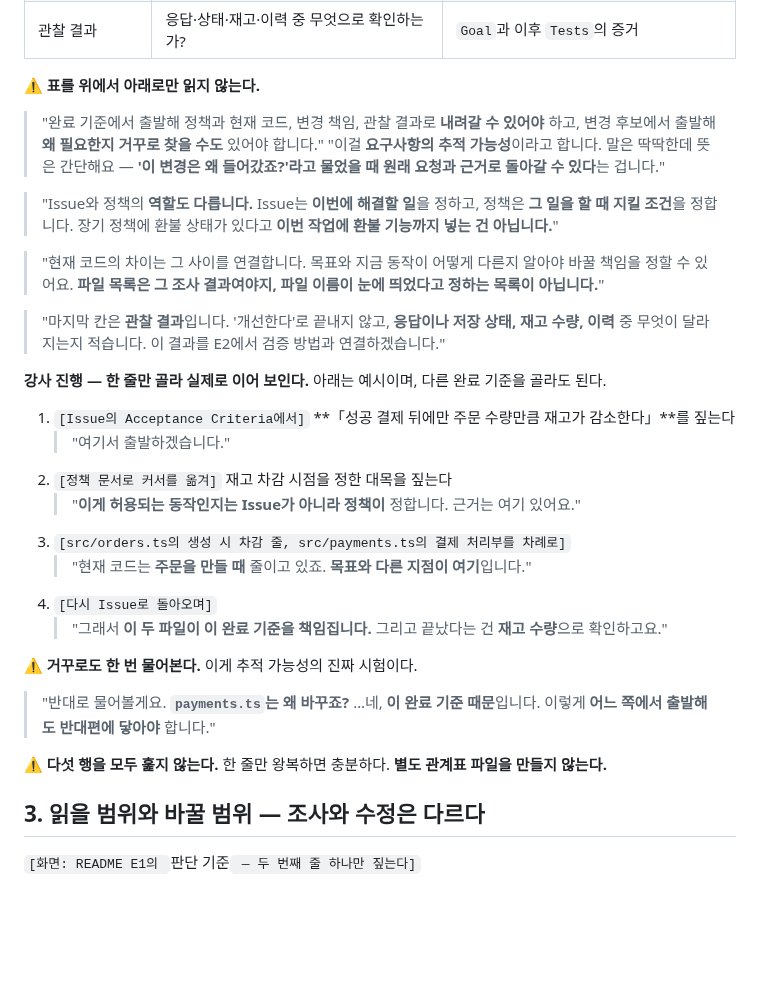
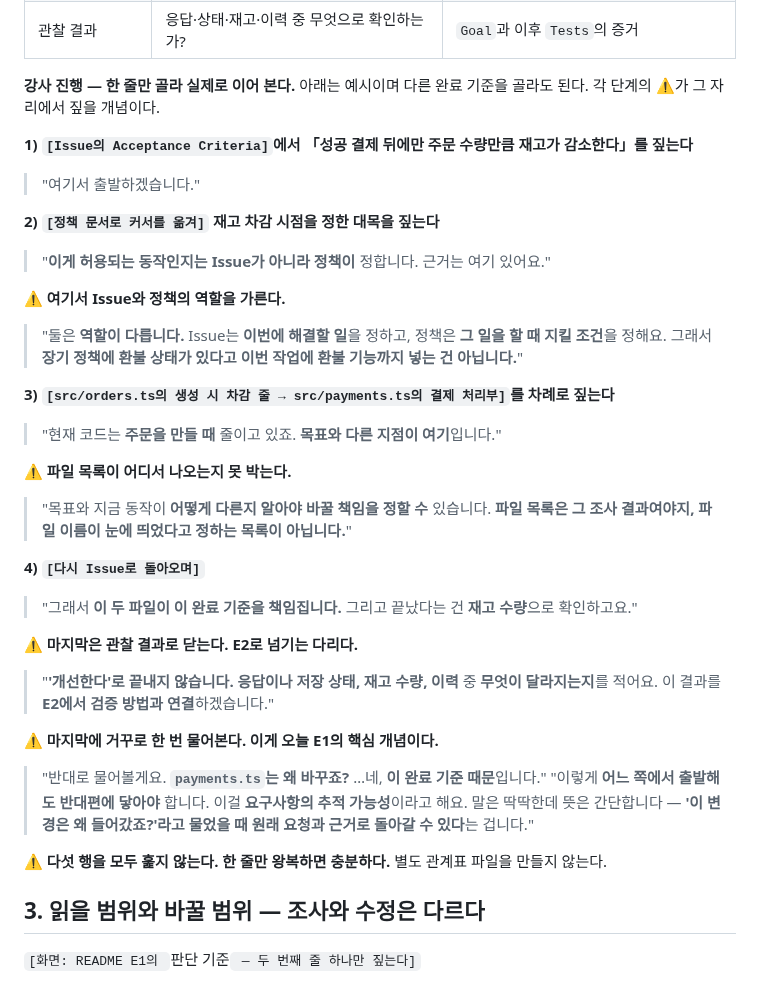
Before and after one commit to RainaKim/codex-lecture, a Markdown page: ref/lecture12-speaker-notes.md, the part around the change. GitHub-like rendering; blank space fills up the shorter version.

Commit message:
12강 E1: 표 설명 잔재를 동선 안으로 흡수
표를 화면에 띄우던 시절의 문단 네 개가 남아 있어 '마지막 칸은…', '표를
위에서 아래로만…'처럼 보이지 않는 표를 가리키고, 새로 넣은 4단계 동선과
같은 말을 두 번 하고 있었음. 각 개념을 짚을 자리로 옮김:
- Issue vs 정책 역할 → 2단계(정책 문서 짚을 때)
- 파일 목록은 조사 결과 → 3단계(현재 코드 대조할 때)
- 관찰 결과 → 4단계 마무리, E2 검증으로 넘기는 다리
- 추적 가능성 → 마지막 '거꾸로 물어보기'와 한 덩어리로
문장은 모두 보존하고 배치만 바꿈.

Co-Authored-By: Claude Opus 4.8 <noreply@anthropic.com>

```diff
--- a/ref/lecture12-speaker-notes.md
+++ b/ref/lecture12-speaker-notes.md
@@ -279,37 +279,40 @@ template의 `Goal` 칸을 가리킨다.
 | 변경 책임 | 어떤 파일이 그 차이를 해결하는가? | `Files to Change`의 이유와 책임 |
 | 관찰 결과 | 응답·상태·재고·이력 중 무엇으로 확인하는가? | `Goal`과 이후 `Tests`의 증거 |
 
-⚠️ **표를 위에서 아래로만 읽지 않는다.**
-> "완료 기준에서 출발해 정책과 현재 코드, 변경 책임, 관찰 결과로 **내려갈 수 있어야** 하고,
-> 변경 후보에서 출발해 **왜 필요한지 거꾸로 찾을 수도** 있어야 합니다."
-> "이걸 **요구사항의 추적 가능성**이라고 합니다. 말은 딱딱한데 뜻은 간단해요 — **'이 변경은 왜
-> 들어갔죠?'라고 물었을 때 원래 요청과 근거로 돌아갈 수 있다**는 겁니다."
+**강사 진행 — 한 줄만 골라 실제로 이어 본다.** 아래는 예시이며 다른 완료 기준을 골라도 된다.
+각 단계의 ⚠️가 그 자리에서 짚을 개념이다.
 
-> "Issue와 정책의 **역할도 다릅니다.** Issue는 **이번에 해결할 일**을 정하고, 정책은 **그 일을 할 때
-> 지킬 조건**을 정합니다. 장기 정책에 환불 상태가 있다고 **이번 작업에 환불 기능까지 넣는 건 아닙니다.**"
+**1) `[Issue의 Acceptance Criteria]`에서 「성공 결제 뒤에만 주문 수량만큼 재고가 감소한다」를 짚는다**
+> "여기서 출발하겠습니다."
 
-> "현재 코드의 차이는 그 사이를 연결합니다. 목표와 지금 동작이 어떻게 다른지 알아야 바꿀 책임을 정할
-> 수 있어요. **파일 목록은 그 조사 결과여야지, 파일 이름이 눈에 띄었다고 정하는 목록이 아닙니다.**"
+**2) `[정책 문서로 커서를 옮겨]` 재고 차감 시점을 정한 대목을 짚는다**
+> "**이게 허용되는 동작인지는 Issue가 아니라 정책이** 정합니다. 근거는 여기 있어요."
 
-> "마지막 칸은 **관찰 결과**입니다. '개선한다'로 끝내지 않고, **응답이나 저장 상태, 재고 수량, 이력**
-> 중 무엇이 달라지는지 적습니다. 이 결과를 E2에서 검증 방법과 연결하겠습니다."
+⚠️ **여기서 Issue와 정책의 역할을 가른다.**
+> "둘은 **역할이 다릅니다.** Issue는 **이번에 해결할 일**을 정하고, 정책은 **그 일을 할 때 지킬 조건**을
+> 정해요. 그래서 **장기 정책에 환불 상태가 있다고 이번 작업에 환불 기능까지 넣는 건 아닙니다.**"
 
-**강사 진행 — 한 줄만 골라 실제로 이어 보인다.** 아래는 예시이며, 다른 완료 기준을 골라도 된다.
+**3) `[src/orders.ts의 생성 시 차감 줄 → src/payments.ts의 결제 처리부]`를 차례로 짚는다**
+> "현재 코드는 **주문을 만들 때** 줄이고 있죠. **목표와 다른 지점이 여기**입니다."
 
-1. `[Issue의 Acceptance Criteria에서]` **「성공 결제 뒤에만 주문 수량만큼 재고가 감소한다」**를 짚는다
-   > "여기서 출발하겠습니다."
-2. `[정책 문서로 커서를 옮겨]` 재고 차감 시점을 정한 대목을 짚는다
-   > "**이게 허용되는 동작인지는 Issue가 아니라 정책이** 정합니다. 근거는 여기 있어요."
-3. `[src/orders.ts의 생성 시 차감 줄, src/payments.ts의 결제 처리부를 차례로]`
-   > "현재 코드는 **주문을 만들 때** 줄이고 있죠. **목표와 다른 지점이 여기**입니다."
-4. `[다시 Issue로 돌아오며]`
-   > "그래서 **이 두 파일이 이 완료 기준을 책임집니다.** 그리고 끝났다는 건 **재고 수량**으로 확인하고요."
+⚠️ **파일 목록이 어디서 나오는지 못 박는다.**
+> "목표와 지금 동작이 **어떻게 다른지 알아야 바꿀 책임을 정할 수** 있습니다. **파일 목록은 그 조사
+> 결과여야지, 파일 이름이 눈에 띄었다고 정하는 목록이 아닙니다.**"
 
-⚠️ **거꾸로도 한 번 물어본다.** 이게 추적 가능성의 진짜 시험이다.
-> "반대로 물어볼게요. **`payments.ts`는 왜 바꾸죠?** …네, **이 완료 기준 때문**입니다. 이렇게
-> **어느 쪽에서 출발해도 반대편에 닿아야** 합니다."
+**4) `[다시 Issue로 돌아오며]`**
+> "그래서 **이 두 파일이 이 완료 기준을 책임집니다.** 그리고 끝났다는 건 **재고 수량**으로 확인하고요."
 
-⚠️ **다섯 행을 모두 훑지 않는다.** 한 줄만 왕복하면 충분하다. **별도 관계표 파일을 만들지 않는다.**
+⚠️ **마지막은 관찰 결과로 닫는다. E2로 넘기는 다리다.**
+> "**'개선한다'로 끝내지 않습니다.** **응답이나 저장 상태, 재고 수량, 이력** 중 **무엇이 달라지는지**를
+> 적어요. 이 결과를 **E2에서 검증 방법과 연결**하겠습니다."
+
+⚠️ **마지막에 거꾸로 한 번 물어본다. 이게 오늘 E1의 핵심 개념이다.**
+> "반대로 물어볼게요. **`payments.ts`는 왜 바꾸죠?** …네, **이 완료 기준 때문**입니다."
+> "이렇게 **어느 쪽에서 출발해도 반대편에 닿아야** 합니다. 이걸 **요구사항의 추적 가능성**이라고 해요.
+> 말은 딱딱한데 뜻은 간단합니다 — **'이 변경은 왜 들어갔죠?'라고 물었을 때 원래 요청과 근거로 돌아갈
+> 수 있다**는 겁니다."
+
+⚠️ **다섯 행을 모두 훑지 않는다.** **한 줄만 왕복하면 충분하다.** 별도 관계표 파일을 만들지 않는다.
 
 ## 3. 읽을 범위와 바꿀 범위 — 조사와 수정은 다르다
 
```
